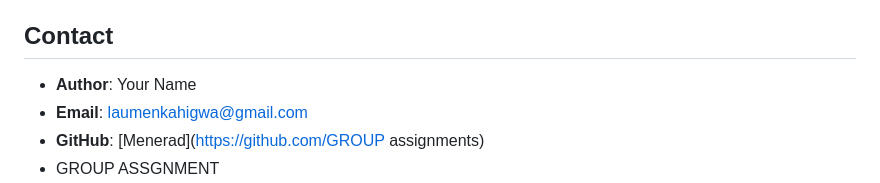
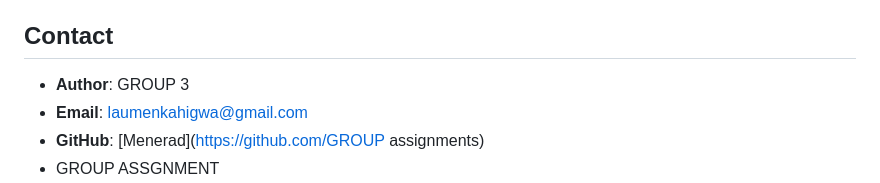
Before and after one commit to Menerad/groupNumber5_BCS3, a Markdown page: README.md, the part around the change printed below. Rendered like a GitHub page.

```diff
--- a/README.md
+++ b/README.md
@@ -89,7 +89,7 @@ This project is licensed under the MIT License. See the [LICENSE](LICENSE) file
 
 ## Contact
 
-- **Author**: Your Name
+- **Author**: GROUP 3
 - **Email**: laumenkahigwa@gmail.com
 - **GitHub**: [Menerad](https://github.com/GROUP assignments)
 - GROUP ASSGNMENT
```
Also changed, not shown: other parts of README.md (+1 -1 lines).
